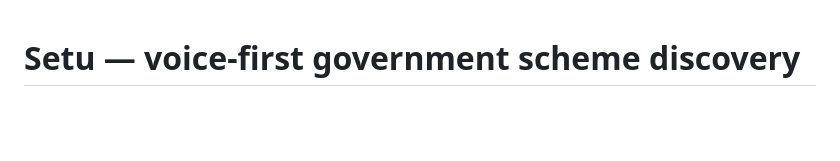
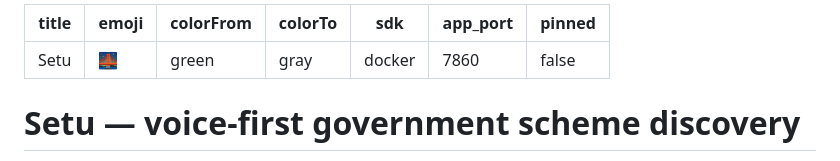
Before and after one commit to sanviq/prasunethon-2.0, a Markdown page: README.md, the part around the change. Drawn GitHub-style; blank space fills up the shorter version.

Commit message:
Hugging Face Space config
Front-matter so the repo can be pushed straight to a Space with no second copy
to keep in step. app_port matches the Dockerfile's default rather than relying
on the platform guessing it.

Co-Authored-By: Claude Opus 5 <noreply@anthropic.com>

```diff
--- a/README.md
+++ b/README.md
@@ -1,3 +1,13 @@
+---
+title: Setu
+emoji: 🌉
+colorFrom: green
+colorTo: gray
+sdk: docker
+app_port: 7860
+pinned: false
+---
+
 # Setu — voice-first government scheme discovery
 
 **Setu walks an informal-sector worker from what they said, in their own
```
